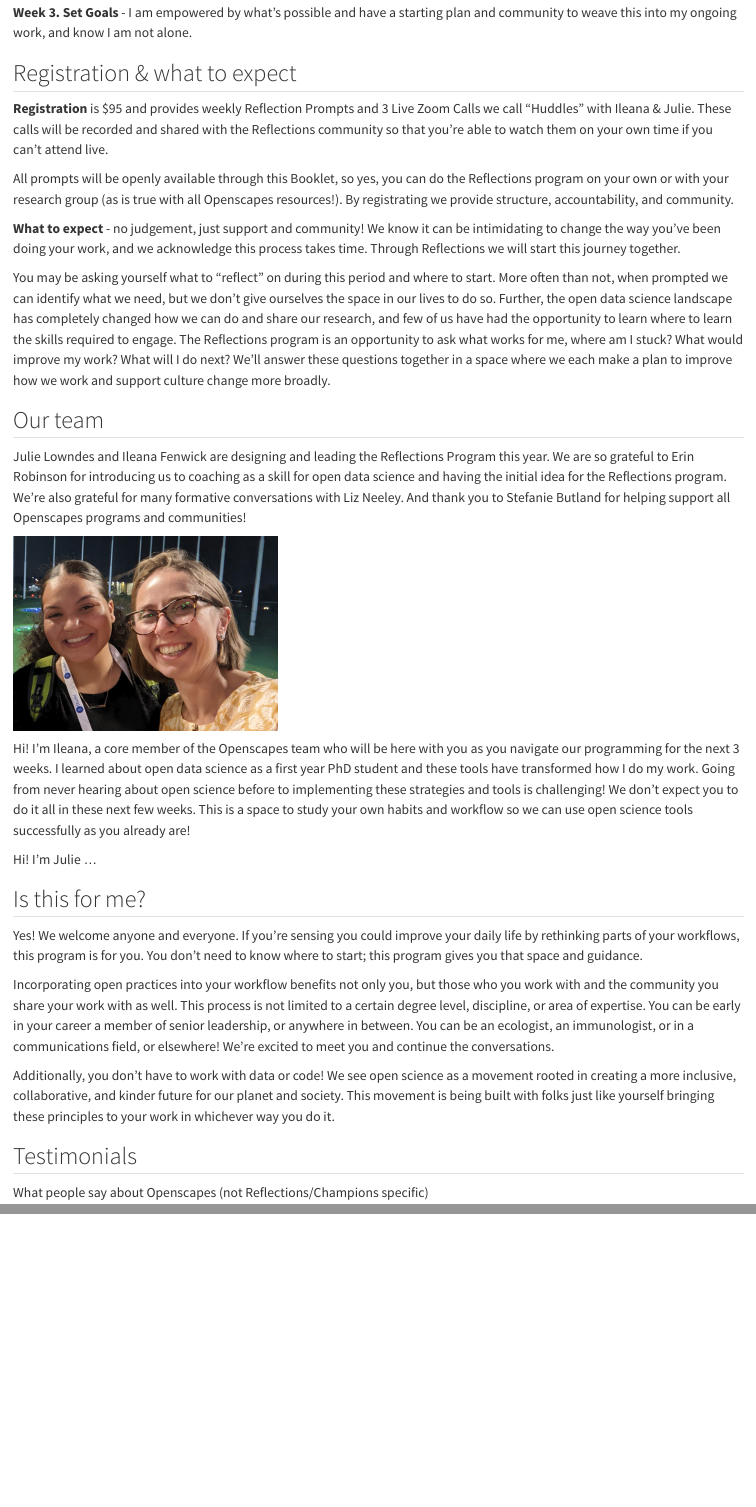
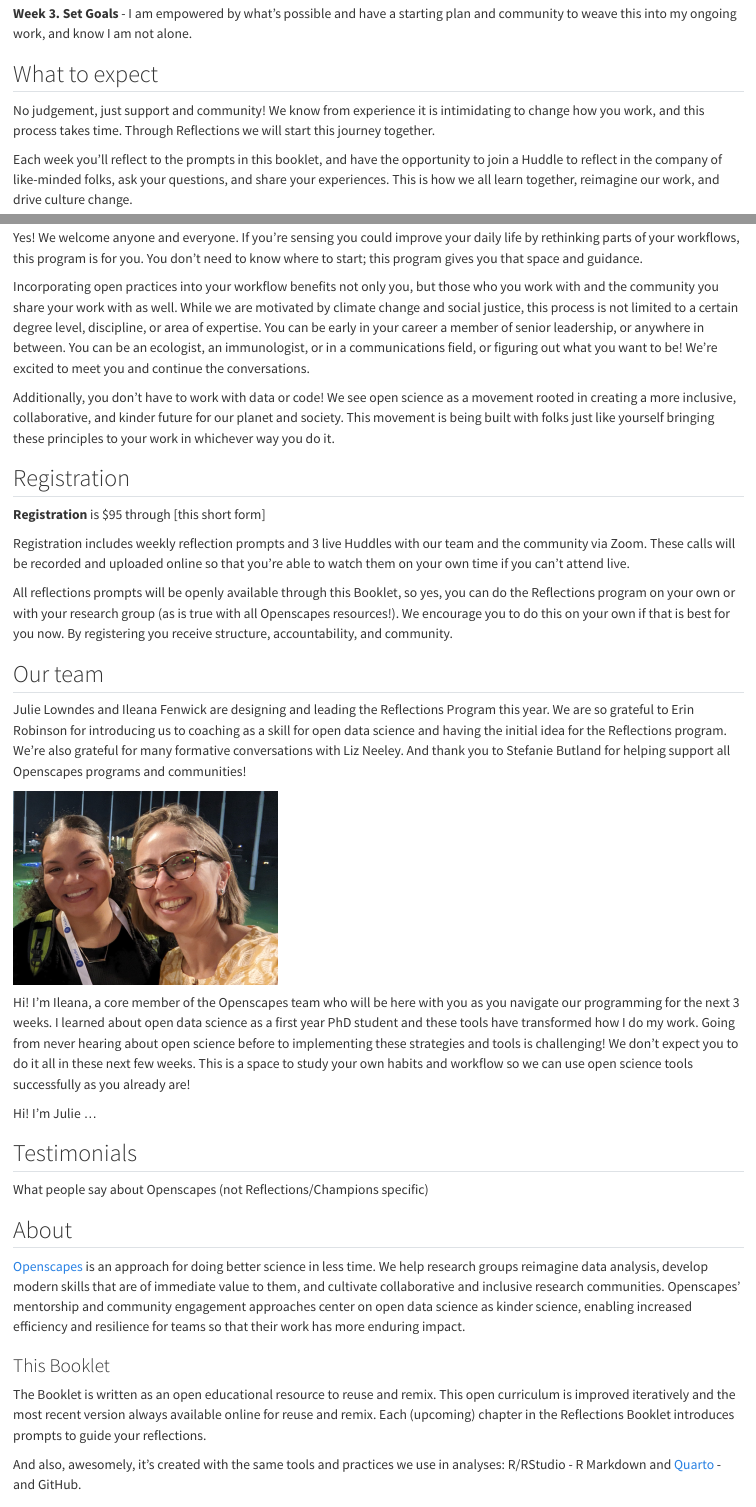
Before and after one commit to jmasterman1/Openscapes-Reflections-booklet, a Quarto document (index.qmd): the page in a window 1100 px wide, from 1680 px down before the commit and from 940 px down after it, so that both start at the same text, and a second part further down, joined at a grey line. Rendered offline with R 4.5, knitr and Pandoc in place of Quarto, with nearby package versions.

Commit message:
other shuffling and tightening. Make "is this for me" a subsection of "what to expect"

````diff
--- a/index.qmd
+++ b/index.qmd
@@ -41 +45,8 @@
 
+**Week 3. Set Goals** - I am empowered by what's possible and have a starting plan and community to weave this into my ongoing work, and know I am not alone.
+
+## What to expect
+
+No judgement, just support and community! We know from experience it is intimidating to change how you work, and this process takes time. Through Reflections we will start this journey together.
+
+Each week you'll reflect to the prompts in this booklet, and have the opportunity to join a Huddle to reflect in the company of like-minded folks, ask your questions, and share your experiences. This is how we all learn together, reimagine our work, and drive culture change.
@@ -43,3 +59,8 @@
+Yes! We welcome anyone and everyone. If you're sensing you could improve your daily life by rethinking parts of your workflows, this program is for you. You don't need to know where to start; this program gives you that space and guidance.
+
+Incorporating open practices into your workflow benefits not only you, but those who you work with and the community you share your work with as well. While we are motivated by climate change and social justice, this process is not limited to a certain degree level, discipline, or area of expertise. You can be early in your career a member of senior leadership, or anywhere in between. You can be an ecologist, an immunologist, or in a communications field, or figuring out what you want to be! We're excited to meet you and continue the conversations.
+
+Additionally, you don't have to work with data or code! We see open science as a movement rooted in creating a more inclusive, collaborative, and kinder future for our planet and society. This movement is being built with folks just like yourself bringing these principles to your work in whichever way you do it.
 
 ```{=html}
 <!--
@@ -54,16 +75,13 @@
 
 -->
 ```
+## Registration
 
-## Registration & what to expect
+**Registration** is \$95 through [this short form]
 
-**Registration** is \$95 and provides weekly Reflection Prompts and 3 Live Zoom Calls we call "Huddles" with Ileana & Julie. These calls will be recorded and shared with the Reflections community so that you're able to watch them on your own time if you can't attend live.
+Registration includes weekly reflection prompts and 3 live Huddles with our team and the community via Zoom. These calls will be recorded and uploaded online so that you're able to watch them on your own time if you can't attend live.
 
-All prompts will be openly available through this Booklet, so yes, you can do the Reflections program on your own or with your research group (as is true with all Openscapes resources!). By registrating we provide structure, accountability, and community.
-
-**What to expect** - no judgement, just support and community! We know it can be intimidating to change the way you've been doing your work, and we acknowledge this process takes time. Through Reflections we will start this journey together.
-
-You may be asking yourself what to "reflect" on during this period and where to start. More often than not, when prompted we can identify what we need, but we don't give ourselves the space in our lives to do so. Further, the open data science landscape has completely changed how we can do and share our research, and few of us have had the opportunity to learn where to learn the skills required to engage. The Reflections program is an opportunity to ask what works for me, where am I stuck? What would improve my work? What will I do next? We'll answer these questions together in a space where we each make a plan to improve how we work and support culture change more broadly.
+All reflections prompts will be openly available through this Booklet, so yes, you can do the Reflections program on your own or with your research group (as is true with all Openscapes resources!). We encourage you to do this on your own if that is best for you now. By registering you receive structure, accountability, and community.
 
 
 ## Our team
@@ -76,15 +94,17 @@
 
 Hi! I'm Julie ...
 
-## Is this for me?
-
-Yes! We welcome anyone and everyone. If you're sensing you could improve your daily life by rethinking parts of your workflows, this program is for you. You don't need to know where to start; this program gives you that space and guidance.
-
-Incorporating open practices into your workflow benefits not only you, but those who you work with and the community you share your work with as well. This process is not limited to a certain degree level, discipline, or area of expertise. You can be early in your career a member of senior leadership, or anywhere in between. You can be an ecologist, an immunologist, or in a communications field, or elsewhere! We're excited to meet you and continue the conversations.
-
-Additionally, you don't have to work with data or code! We see open science as a movement rooted in creating a more inclusive, collaborative, and kinder future for our planet and society. This movement is being built with folks just like yourself bringing these principles to your work in whichever way you do it.
-
 
 ## Testimonials
 
 What people say about Openscapes (not Reflections/Champions specific)
+
+## About
+
+[Openscapes](https://openscapes.org) is an approach for doing better science in less time. We help research groups reimagine data analysis, develop modern skills that are of immediate value to them, and cultivate collaborative and inclusive research communities. Openscapes' mentorship and community engagement approaches center on open data science as kinder science, enabling increased efficiency and resilience for teams so that their work has more enduring impact.
+
+### This Booklet
+
+The Booklet is written as an open educational resource to reuse and remix. This open curriculum is improved iteratively and the most recent version always available online for reuse and remix. Each (upcoming) chapter in the Reflections Booklet introduces prompts to guide your reflections.
+
+And also, awesomely, it's created with the same tools and practices we use in analyses: R/RStudio - R Markdown and [Quarto](https://quarto.org) - and GitHub.
````
Also changed, not shown: index.qmd (43 more changed lines).
